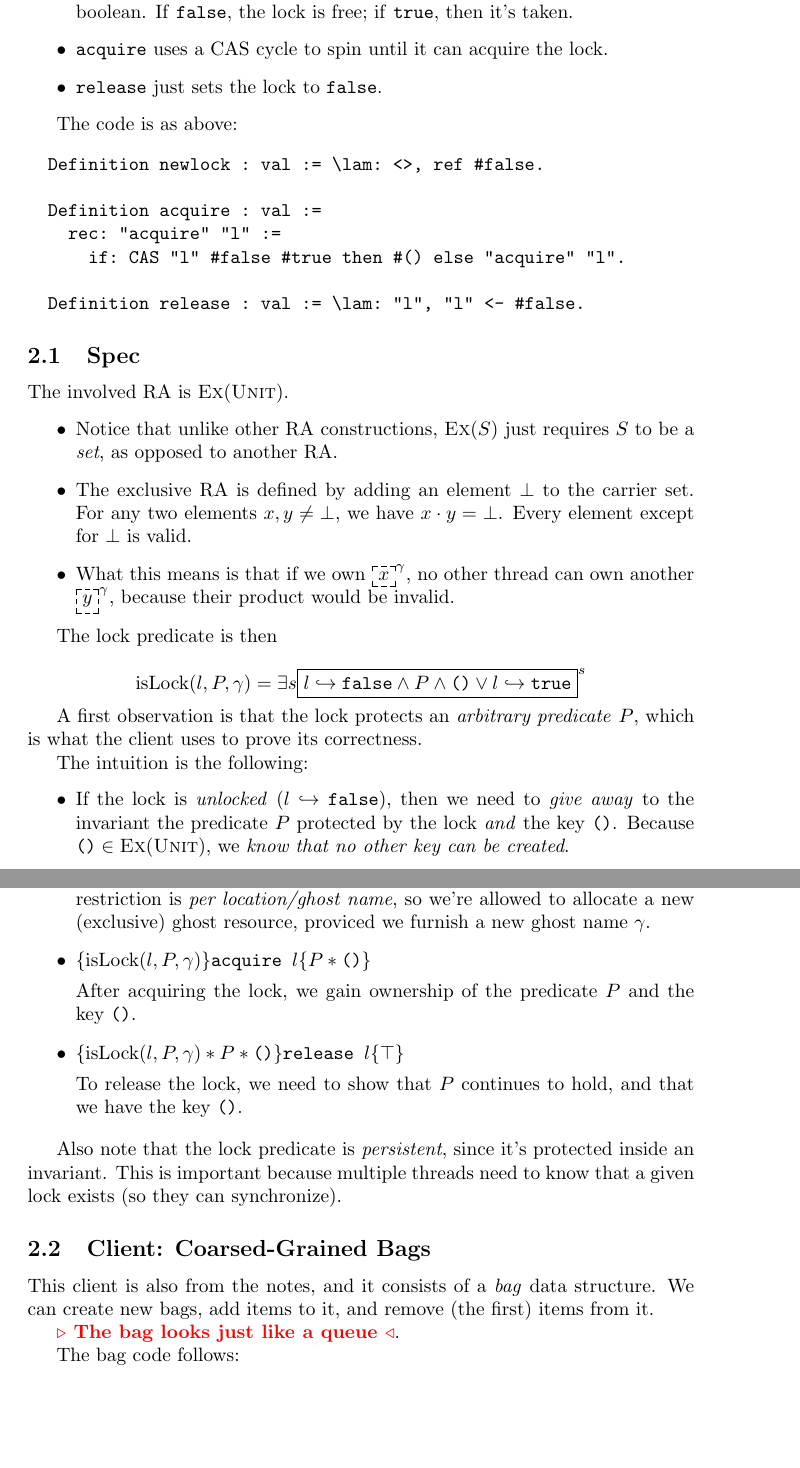
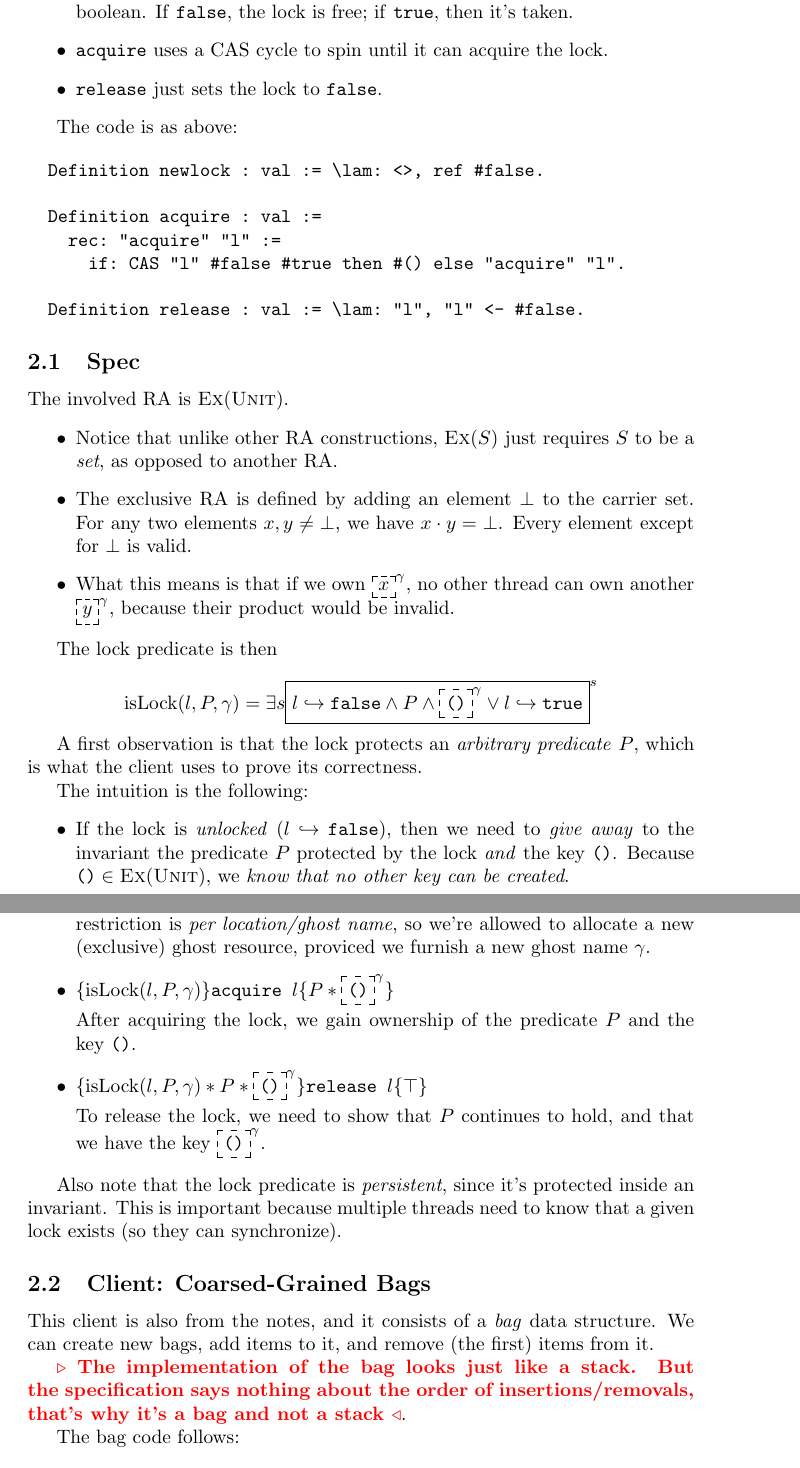
Before and after one commit to abeln/iris-practice, a LaTeX document (iris.tex, which reads lock.tex): two parts of pages 4 and 5 of 6 before the commit and two parts of pages 4 and 5 of 7 after it, joined at a grey line, cut so that both start at the same text, the shorter picture padded with empty space. Compiled offline with pdfLaTeX.

Commit message:
Fix typos

```diff
--- a/lock.tex
+++ b/lock.tex
@@ -41,7 +41,7 @@ The involved RA is $\exclra{\unittyp}$.
 
 The lock predicate is then
 
-\[ \isLock{l}{P}{\gamma} = \exists{s}{\inv{$\pointsto{l}{\falselit} \land P \land \unitlit \lor \pointsto{l}{\truelit}  $}{s}} \]
+\[ \isLock{l}{P}{\gamma} = \exists{s}{\inv{$\pointsto{l}{\falselit} \land P \land \ownr{\unitlit}{\gamma} \lor \pointsto{l}{\truelit}  $}{s}} \]
 
 A first observation is that the lock protects an \emph{arbitrary predicate} $P$, which is what the client uses to prove its correctness.
 
@@ -66,13 +66,13 @@ The last two points are reflected in the specs for the lock methods:
 
 Notice that even though only one element of $\exclra{\unittyp}$ is allowed, this restriction is \emph{per location/ghost name}, so we're allowed to allocate a new (exclusive) ghost resource, proviced we furnish a new ghost name $\gamma$.
 
-\item $\hot{\isLock{l}{P}{\gamma}}{\texttt{acquire } l}{P * \unitlit}$
+\item $\hot{\isLock{l}{P}{\gamma}}{\texttt{acquire } l}{P * \ownr{\unitlit}{\gamma}}$
 
 After acquiring the lock, we gain ownership of the predicate $P$ and the key $\unitlit$.
 
-\item $\hot{\isLock{l}{P}{\gamma} * P * \unitlit}{\texttt{release } l}{\top}$
+\item $\hot{\isLock{l}{P}{\gamma} * P * \ownr{\unitlit}{\gamma}}{\texttt{release } l}{\top}$
 
-To release the lock, we need to show that $P$ continues to hold, and that we have the key $\unitlit$.
+To release the lock, we need to show that $P$ continues to hold, and that we have the key $\ownr{\unitlit}{\gamma}$.
 
 \end{itemize}
 
@@ -82,7 +82,7 @@ Also note that the lock predicate is \emph{persistent}, since it's protected ins
 
 This client is also from the notes, and it consists of a \emph{bag} data structure. We can create new bags, add items to it, and remove (the first) items from it.
 
-\remark{The bag looks just like a queue}.
+\remark{The implementation of the bag looks just like a stack. But the specification says nothing about the order of insertions/removals, that's why it's a bag and not a stack}.
 
 The bag code follows:
 
```
Also changed, not shown: iris.pdf, lock.tex (2 more changed lines).
